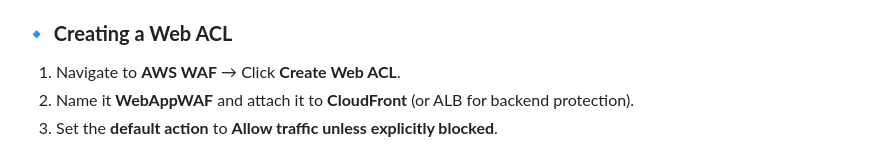
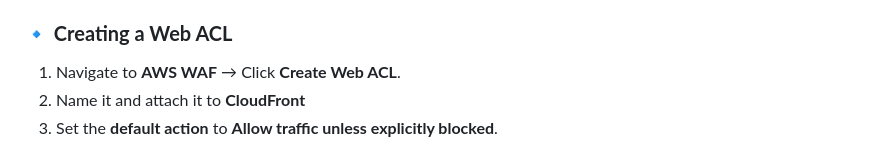
Before and after one commit to ajeem2026/WAF_AWS, a Markdown page: README.md, the part around the change. Drawn GitHub-style.

```diff
--- a/README.md
+++ b/README.md
@@ -18,7 +18,7 @@ This project aligns with:
 ## **1️⃣ Deploying AWS WAF**
 ### **🔹 Creating a Web ACL**
 1. Navigate to **AWS WAF** → Click **Create Web ACL**.
-2. Name it **WebAppWAF** and attach it to **CloudFront** (or ALB for backend protection).
+2. Name it and attach it to **CloudFront**
 3. Set the **default action** to **Allow traffic unless explicitly blocked**.
 
 ![Web ACL Creation](Images/sql-rule.png)
```
